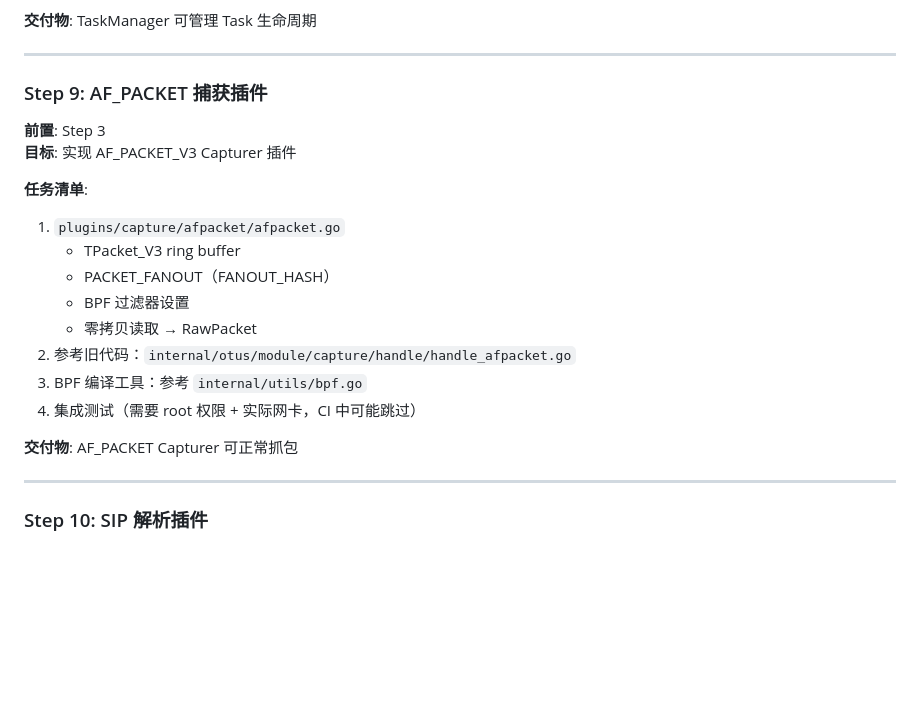
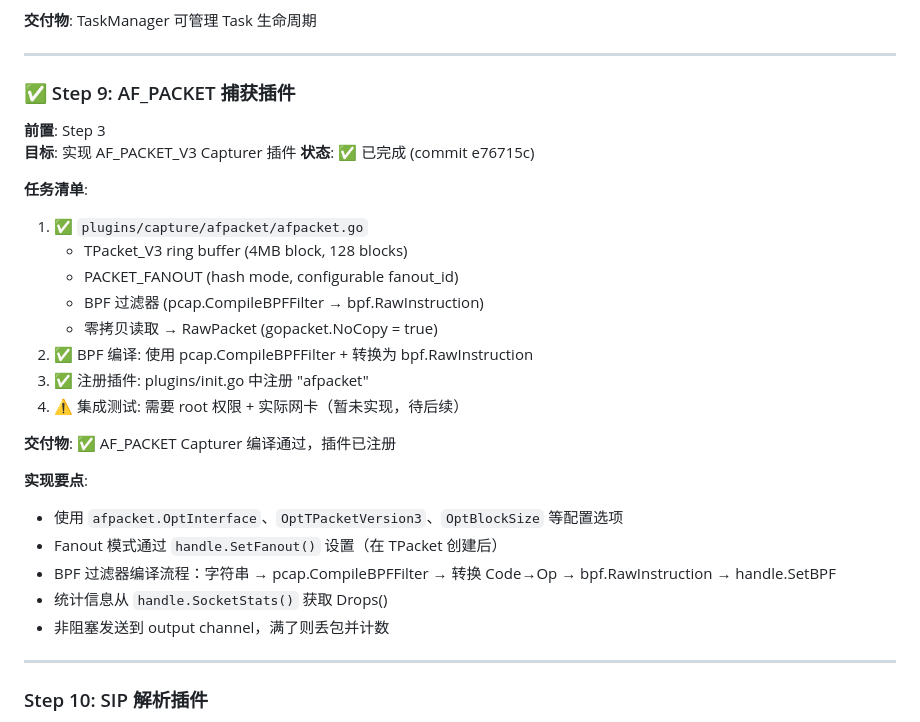
Before and after one commit to firestige/Otus, a Markdown page: doc/implementation-plan.md, the part around the change. Drawn GitHub-style; blank space fills up the shorter version.

Commit message:
docs: mark Step 9 (AF_PACKET plugin) as completed
Update implementation-plan.md with completion status and implementation notes

```diff
--- a/doc/implementation-plan.md
+++ b/doc/implementation-plan.md
@@ -658,21 +658,29 @@ agent:
 
 ---
 
-### Step 9: AF_PACKET 捕获插件
+### ✅ Step 9: AF_PACKET 捕获插件
 **前置**: Step 3
 **目标**: 实现 AF_PACKET_V3 Capturer 插件
+**状态**: ✅ 已完成 (commit e76715c)
 
 **任务清单**:
-1. `plugins/capture/afpacket/afpacket.go`
-   - TPacket_V3 ring buffer
-   - PACKET_FANOUT（FANOUT_HASH）
-   - BPF 过滤器设置
-   - 零拷贝读取 → RawPacket
-2. 参考旧代码：`internal/otus/module/capture/handle/handle_afpacket.go`
-3. BPF 编译工具：参考 `internal/utils/bpf.go`
-4. 集成测试（需要 root 权限 + 实际网卡，CI 中可能跳过）
+1. ✅ `plugins/capture/afpacket/afpacket.go`
+   - TPacket_V3 ring buffer (4MB block, 128 blocks)
+   - PACKET_FANOUT (hash mode, configurable fanout_id)
+   - BPF 过滤器 (pcap.CompileBPFFilter → bpf.RawInstruction)
+   - 零拷贝读取 → RawPacket (gopacket.NoCopy = true)
+2. ✅ BPF 编译: 使用 pcap.CompileBPFFilter + 转换为 bpf.RawInstruction
+3. ✅ 注册插件: plugins/init.go 中注册 "afpacket"
+4. ⚠️ 集成测试: 需要 root 权限 + 实际网卡（暂未实现，待后续）
 
-**交付物**: AF_PACKET Capturer 可正常抓包
+**交付物**: ✅ AF_PACKET Capturer 编译通过，插件已注册
+
+**实现要点**:
+- 使用 `afpacket.OptInterface`、`OptTPacketVersion3`、`OptBlockSize` 等配置选项
+- Fanout 模式通过 `handle.SetFanout()` 设置（在 TPacket 创建后）
+- BPF 过滤器编译流程：字符串 → pcap.CompileBPFFilter → 转换 Code→Op → bpf.RawInstruction → handle.SetBPF
+- 统计信息从 `handle.SocketStats()` 获取 Drops()
+- 非阻塞发送到 output channel，满了则丢包并计数
 
 ---
 
```
